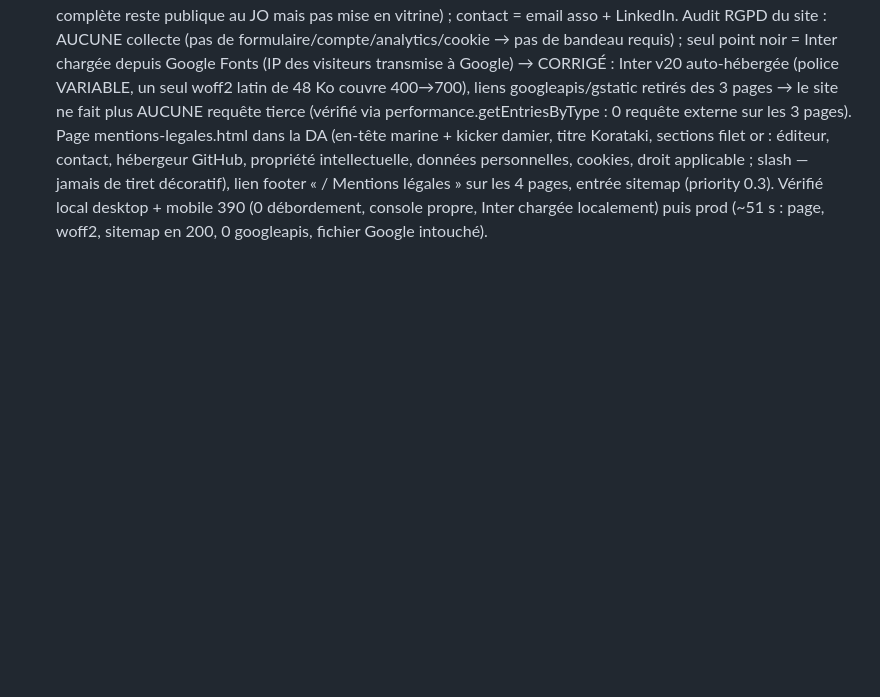
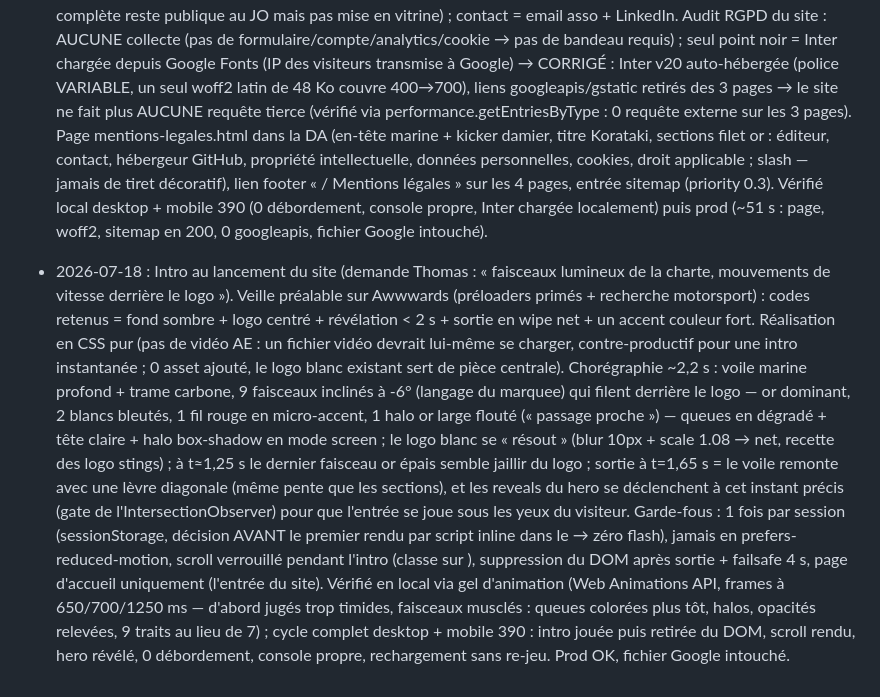
Before and after one commit to TPRacing/tpracing.github.io, a Markdown page: AMELIORATIONS.md, the part around the change. Drawn GitHub-style; blank space fills up the shorter version.

Commit message:
Journal : intro faisceaux au lancement

```diff
--- a/AMELIORATIONS.md
+++ b/AMELIORATIONS.md
@@ -273,3 +273,23 @@ Numéro pilote : 47 uniquement. Vérifier desktop 1280 + mobile 375 + console av
   « / Mentions légales » sur les 4 pages, entrée sitemap (priority 0.3). Vérifié local desktop + mobile
   390 (0 débordement, console propre, Inter chargée localement) puis prod (~51 s : page, woff2, sitemap
   en 200, 0 googleapis, fichier Google intouché).
+- 2026-07-18 : Intro au lancement du site (demande Thomas : « faisceaux lumineux de la charte,
+  mouvements de vitesse derrière le logo »). Veille préalable sur Awwwards (préloaders primés +
+  recherche motorsport) : codes retenus = fond sombre + logo centré + révélation < 2 s + sortie en
+  wipe net + un accent couleur fort. Réalisation en CSS pur (pas de vidéo AE : un fichier vidéo
+  devrait lui-même se charger, contre-productif pour une intro instantanée ; 0 asset ajouté, le logo
+  blanc existant sert de pièce centrale). Chorégraphie ~2,2 s : voile marine profond + trame carbone,
+  9 faisceaux inclinés à -6° (langage du marquee) qui filent derrière le logo — or dominant, 2 blancs
+  bleutés, 1 fil rouge en micro-accent, 1 halo or large flouté (« passage proche ») — queues en
+  dégradé + tête claire + halo box-shadow en mode screen ; le logo blanc se « résout » (blur 10px +
+  scale 1.08 → net, recette des logo stings) ; à t≈1,25 s le dernier faisceau or épais semble jaillir
+  du logo ; sortie à t=1,65 s = le voile remonte avec une lèvre diagonale (même pente que les
+  sections), et les reveals du hero se déclenchent à cet instant précis (gate de l'IntersectionObserver)
+  pour que l'entrée se joue sous les yeux du visiteur. Garde-fous : 1 fois par session (sessionStorage,
+  décision AVANT le premier rendu par script inline dans le <head> → zéro flash), jamais en
+  prefers-reduced-motion, scroll verrouillé pendant l'intro (classe sur <html>), suppression du DOM
+  après sortie + failsafe 4 s, page d'accueil uniquement (l'entrée du site). Vérifié en local via gel
+  d'animation (Web Animations API, frames à 650/700/1250 ms — d'abord jugés trop timides, faisceaux
+  musclés : queues colorées plus tôt, halos, opacités relevées, 9 traits au lieu de 7) ; cycle complet
+  desktop + mobile 390 : intro jouée puis retirée du DOM, scroll rendu, hero révélé, 0 débordement,
+  console propre, rechargement sans re-jeu. Prod OK, fichier Google intouché.
```
